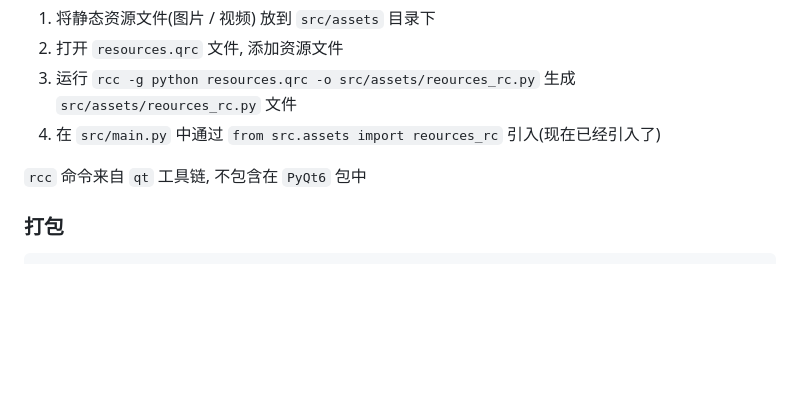
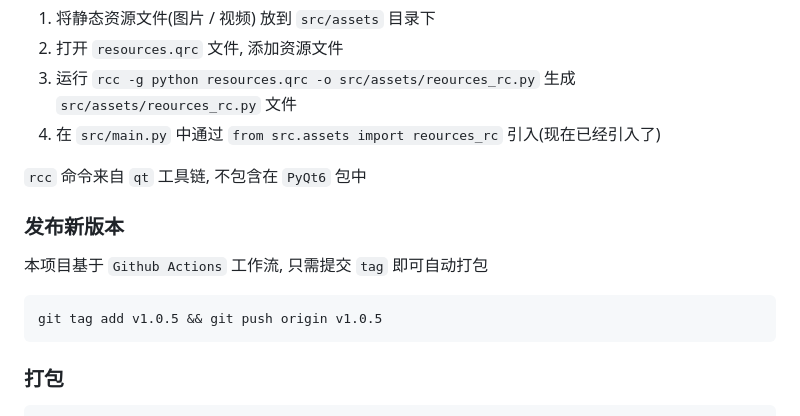
Before and after one commit to SublimeCT/tomato-clock-pyqt6, a Markdown page: README.md, the part around the change. GitHub-like rendering; blank space fills up the shorter version.

Commit message:
docs(readme): 添加Github Actions自动发布新版本的步骤

````diff
--- a/README.md
+++ b/README.md
@@ -84,6 +84,13 @@ uv run src/main.py
 
 `rcc` 命令来自 `qt` 工具链, 不包含在 `PyQt6` 包中
 
+### 发布新版本
+本项目基于 `Github Actions` 工作流, 只需提交 `tag` 即可自动打包
+
+```bash
+git tag add v1.0.5 && git push origin v1.0.5
+```
+
 ### 打包
 
 ```bash
````
